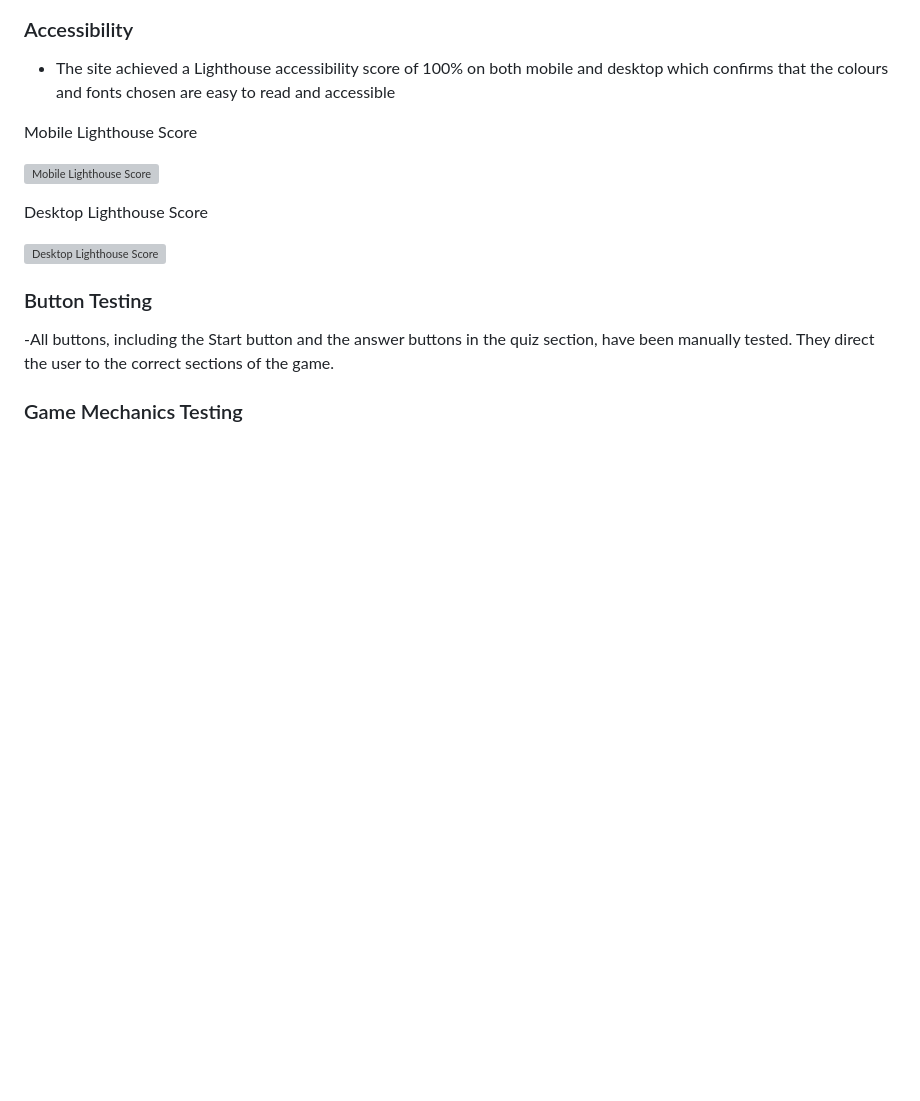
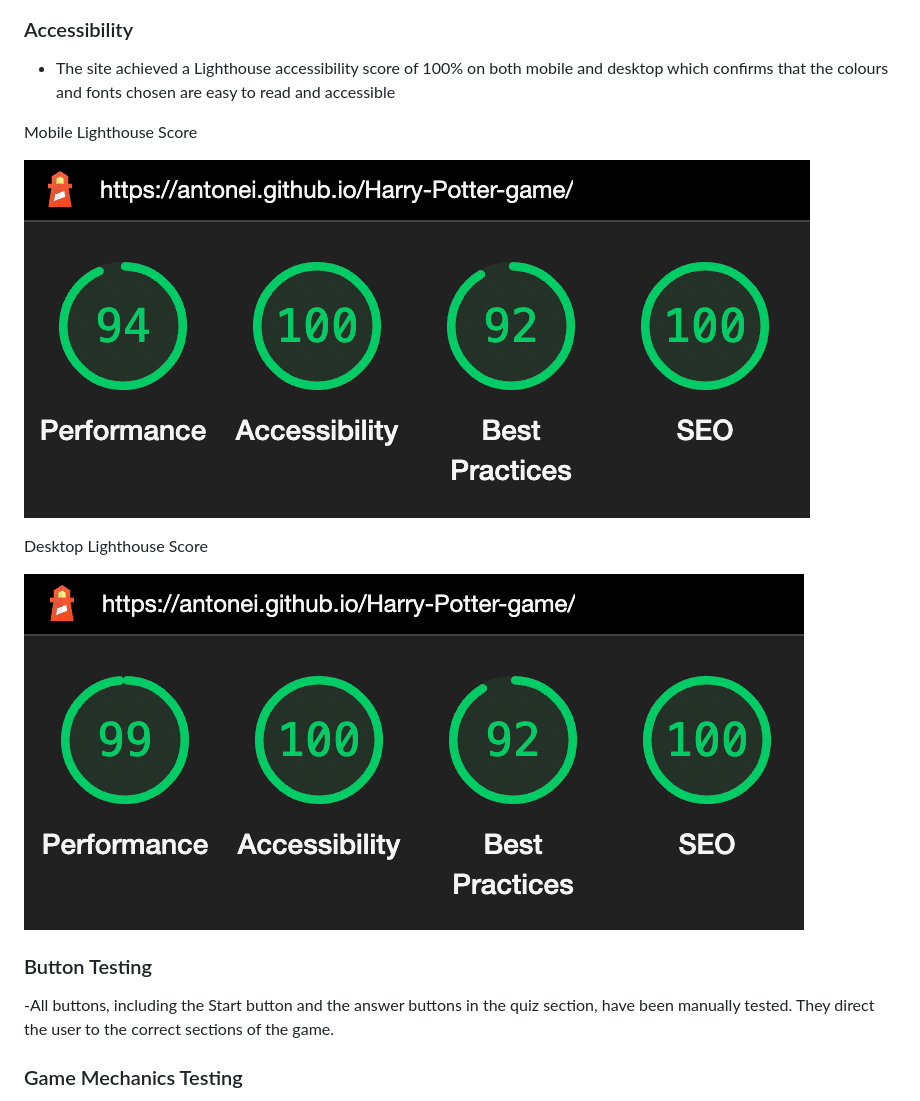
Before and after one commit to AntonEi/Harry-Potter-Game, a Markdown page: README.md, the part around the change. GitHub-like rendering; pictures changed too: docs/readme-img/lighthouse-mobile.png (added), docs/readme-img/lighthouse.png (added); blank space fills up the shorter version; grey boxes are pictures that could not be loaded.

Commit message:
Add lighthouse pictures for readme

```diff
--- a/README.md
+++ b/README.md
@@ -85,11 +85,11 @@ Restarts the game after a loss, providing players with the opportunity to contin
 
 Mobile Lighthouse Score
 
-![Mobile Lighthouse Score](docs/readme_images/mobile_lighthouse.png)
+![Mobile Lighthouse Score](docs/readme-img/lighthouse-mobile.png)
 
 Desktop Lighthouse Score
 
-![Desktop Lighthouse Score](docs/readme_images/desktop_lighthouse.png)
+![Desktop Lighthouse Score](docs/readme-img/lighthouse.png)
 
 ### Button Testing
 
```
